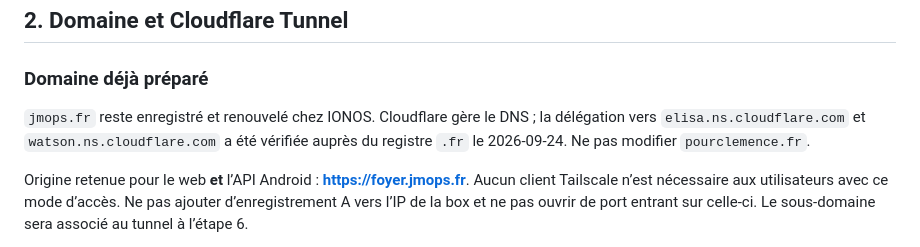
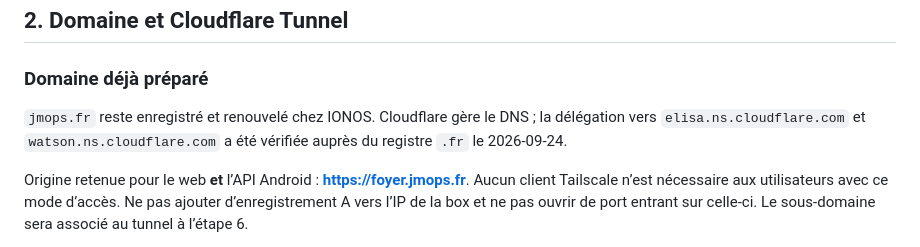
Before and after one commit to jmontenez/foyer, a Markdown page: docs/installation.md, the part around the change. Drawn GitHub-style.

Commit message:
docs: retirer la référence au domaine pourclemence.fr (nettoyage avant passage public)

```diff
--- a/docs/installation.md
+++ b/docs/installation.md
@@ -26,7 +26,7 @@ La CI compile le web et teste le serveur, mais **aucune image Docker serveur pr
 
 ### Domaine déjà préparé
 
-`jmops.fr` reste enregistré et renouvelé chez IONOS. Cloudflare gère le DNS ; la délégation vers `elisa.ns.cloudflare.com` et `watson.ns.cloudflare.com` a été vérifiée auprès du registre `.fr` le 2026-09-24. Ne pas modifier `pourclemence.fr`.
+`jmops.fr` reste enregistré et renouvelé chez IONOS. Cloudflare gère le DNS ; la délégation vers `elisa.ns.cloudflare.com` et `watson.ns.cloudflare.com` a été vérifiée auprès du registre `.fr` le 2026-09-24.
 
 Origine retenue pour le web **et** l’API Android : **https://foyer.jmops.fr**. Aucun client Tailscale n’est nécessaire aux utilisateurs avec ce mode d’accès. Ne pas ajouter d’enregistrement A vers l’IP de la box et ne pas ouvrir de port entrant sur celle-ci. Le sous-domaine sera associé au tunnel à l’étape 6.
 
```
